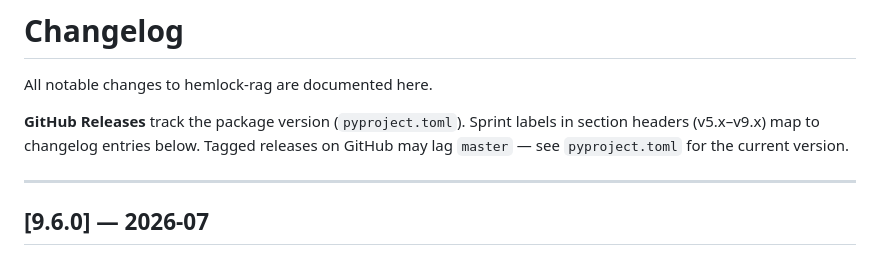
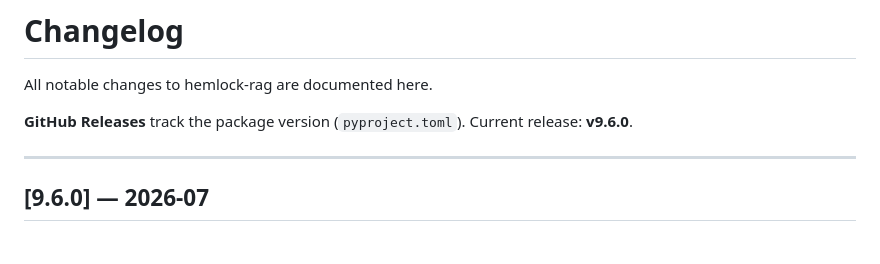
Before and after one commit to M4NT/hemlock, a Markdown page: CHANGELOG.md, the part around the change. Rendered like a GitHub page.

```diff
--- a/CHANGELOG.md
+++ b/CHANGELOG.md
@@ -2,7 +2,7 @@
 
 All notable changes to hemlock-rag are documented here.
 
-**GitHub Releases** track the package version (`pyproject.toml`). Sprint labels in section headers (v5.x–v9.x) map to changelog entries below. Tagged releases on GitHub may lag `master` — see `pyproject.toml` for the current version.
+**GitHub Releases** track the package version (`pyproject.toml`). Current release: **v9.6.0**.
 
 ---
 
```
Also changed, not shown: README.md (+5 -7 lines).
